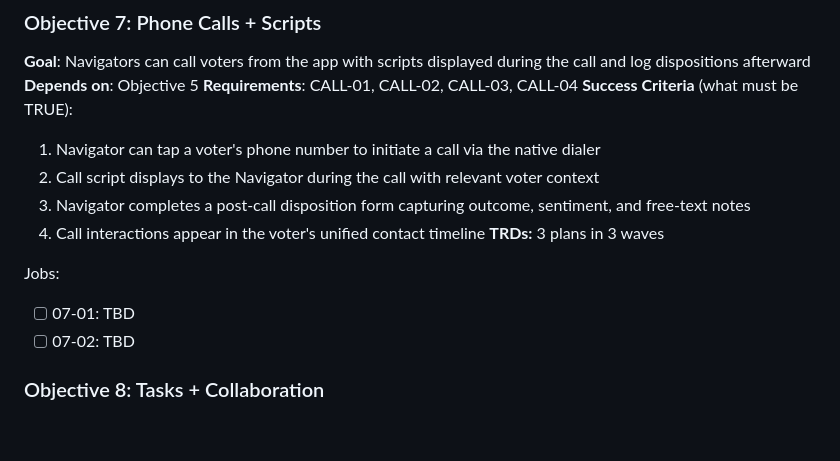
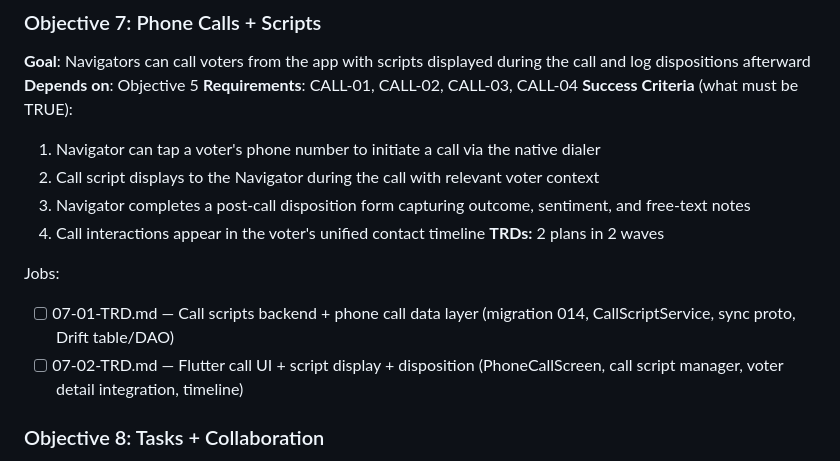
Before and after one commit to AO-Cyber-Systems/navigators, a Markdown page: .planning/ROADMAP.md, the part around one of its changes. GitHub-like rendering; blank space fills up the shorter version.

```diff
--- a/.planning/ROADMAP.md
+++ b/.planning/ROADMAP.md
@@ -137,11 +137,11 @@ Jobs:
   2. Call script displays to the Navigator during the call with relevant voter context
   3. Navigator completes a post-call disposition form capturing outcome, sentiment, and free-text notes
   4. Call interactions appear in the voter's unified contact timeline
-**TRDs:** 3 plans in 3 waves
+**TRDs:** 2 plans in 2 waves
 
 Jobs:
-- [ ] 07-01: TBD
-- [ ] 07-02: TBD
+- [ ] 07-01-TRD.md — Call scripts backend + phone call data layer (migration 014, CallScriptService, sync proto, Drift table/DAO)
+- [ ] 07-02-TRD.md — Flutter call UI + script display + disposition (PhoneCallScreen, call script manager, voter detail integration, timeline)
 
 ### Objective 8: Tasks + Collaboration
 **Goal**: Admins and Super Navigators can create and assign tasks that auto-track progress, and Navigators receive push notifications for assignments and reminders
```
Also changed, not shown: other parts of .planning/ROADMAP.md (+3 -3 lines), 2 other files.
